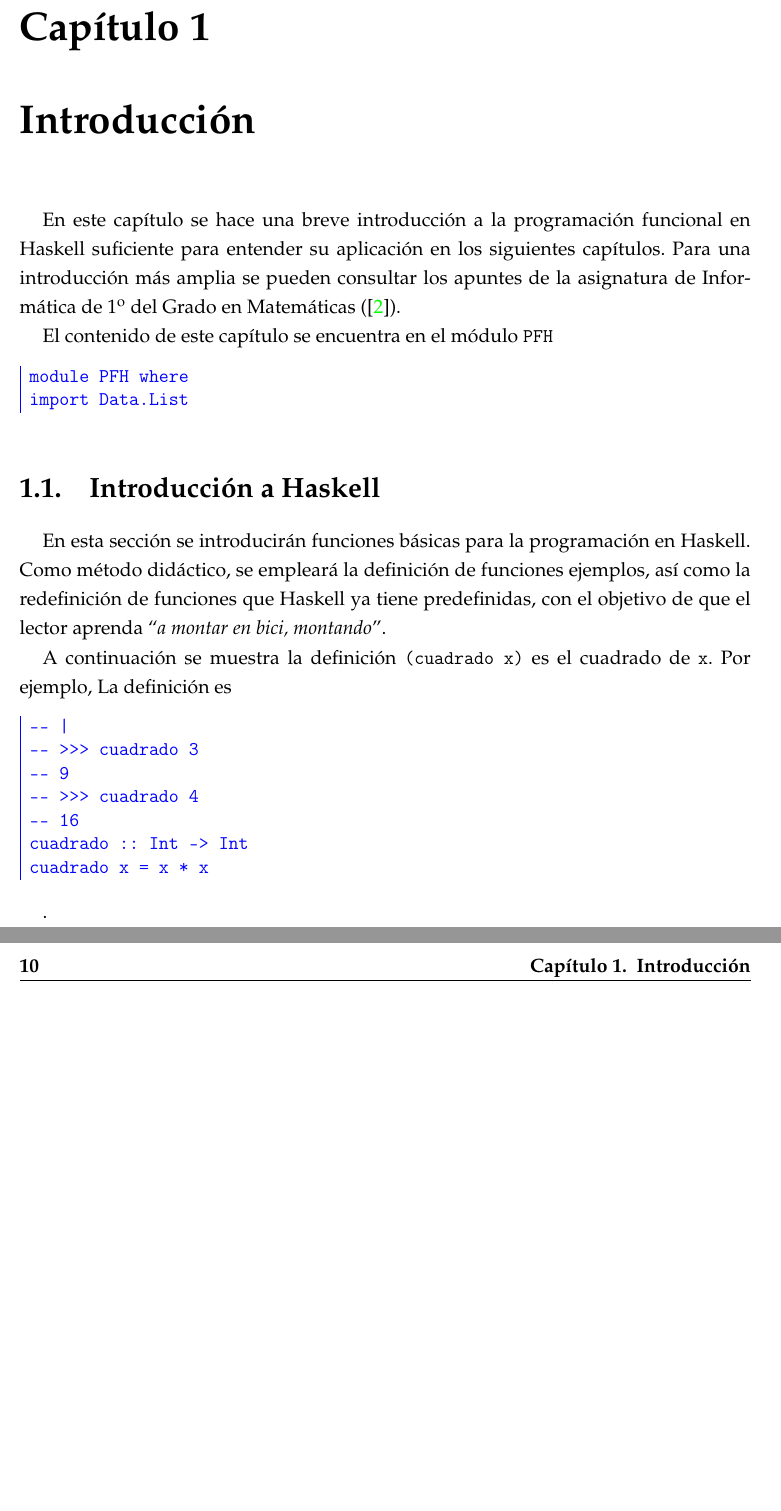
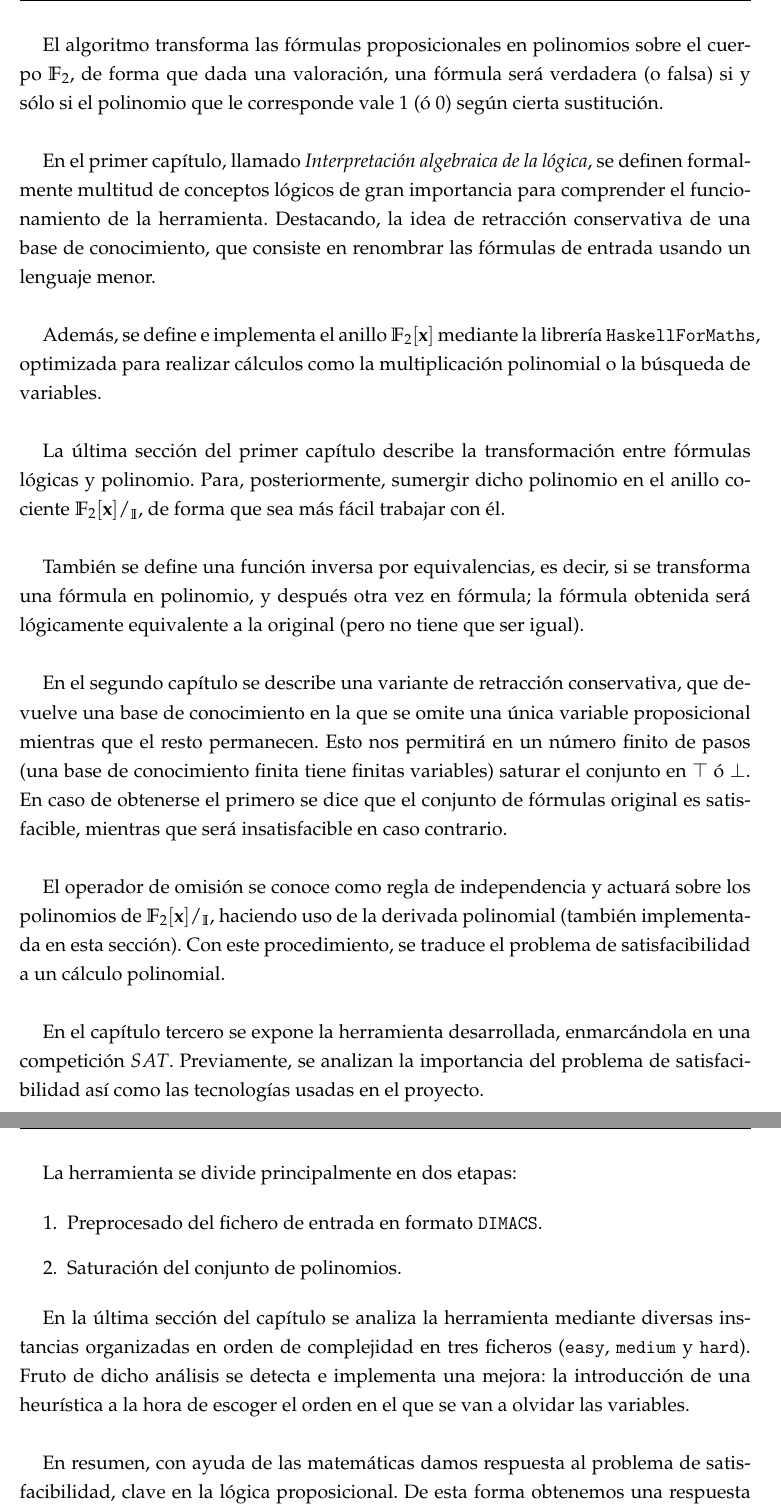
Before and after one commit to DanielRodCha/TFM, a LaTeX book (texto/TFG.tex, which reads texto/Introduccion.tex): two parts of pages 9 and 10 of 99 before the commit and two parts of pages 10 and 11 of 101 after it, joined at a grey line, cut at the place of the change, the shorter picture padded with empty space. The pictures show the PDF file texto/TFG.pdf that the author committed with the source.

Commit message:
introduccion

```diff
--- a/texto/Introduccion.tex
+++ b/texto/Introduccion.tex
@@ -1,10 +1,4 @@
-\chapter{Introducción}\label{sec:progfunHas}
+\chapter*{Introducción}
 
-En este capítulo se hace una breve introducción a la programación funcional en
-Haskell suficiente para entender su aplicación en los siguientes
-capítulos. Para una introducción más amplia se pueden consultar los apuntes de
-la asignatura de Informática de 1º del Grado en Matemáticas
-(\cite{Alonso-15b}).
+Desde su origen, el ser humano siempre se ha caracterizado por su curiosidad. Pero una curiosidad más profunda que la de cualquier animal que acude al escuchar un ruido en busca de comida, la curiosidad por entender el mundo.\\
 
-El contenido de este capítulo se encuentra en el módulo \texttt{PFH}
-\entrada{PFH}.
@@ -15,0 +11,39 @@ El contenido de este capítulo se encuentra en el módulo \texttt{PFH}
+\begin{center}
+\textit{El lenguaje de la verdad debe ser, sin duda alguna, simple y sin artificios}\\
+\hspace{10.7cm} Séneca
+\end{center}
+
+Por tanto, una vez representado el conocimiento que se tiene sobre un tema, saber si el compendio de los hechos y las conclusiones son siquiera plausibles es uno de los problemas centrales de la lógica. Dicho problema se conoce como el problema de satisfacibilidad o problema $SAT$ y ha sido estudiado por multitud de filósofos y científicos a lo largo de la historia.\\
+
+En este marco se encuadra el trabajo fin de máster aquí desarrollado, ya que trata de sentar las bases teóricas de un algoritmo que dé solución al problema $SAT$, para posteriormente implementar una herramienta en lenguaje Haskell que sea útil en el mundo real.\\
+
+El algoritmo transforma las fórmulas proposicionales en polinomios sobre el cuerpo $\mathbb{F}_2$, de forma que dada una valoración, una fórmula será verdadera (o falsa) si y sólo si el polinomio que le corresponde vale 1 (ó 0) según cierta sustitución. \\
+
+En el primer capítulo, llamado \textit{Interpretación algebraica de la lógica}, se definen formalmente multitud de conceptos lógicos de gran importancia para comprender el funcionamiento de la herramienta. Destacando, la idea de retracción conservativa de una base de conocimiento, que consiste en renombrar las fórmulas de entrada usando un lenguaje menor.\\
+
+Además, se define e implementa el anillo $\mathbb{F}_2[\textbf{x}]$ mediante la librería \texttt{HaskellForMaths}, optimizada para realizar cálculos como la multiplicación polinomial o la búsqueda de variables.\\
+
+La última sección del primer capítulo describe la transformación entre fórmulas lógicas y polinomio. Para, posteriormente, sumergir dicho polinomio en el anillo cociente $\mathbb{F}_2[\textbf{x}] /_{\mathbb{I}}$, de forma que sea más fácil trabajar con él.\\
+
+ También se define una función inversa por equivalencias, es decir, si se transforma una fórmula en polinomio, y después otra vez en fórmula; la fórmula obtenida será lógicamente equivalente a la original (pero no tiene que ser igual).\\
+
+En el segundo capítulo se describe una variante de retracción conservativa, que devuelve una base de conocimiento en la que se omite una única variable proposicional mientras que el resto permanecen. Esto nos permitirá en un número finito de pasos (una base de conocimiento finita tiene finitas variables) saturar el conjunto en $\top$ ó $\bot$. En caso de obtenerse el primero se dice que el conjunto de fórmulas original es satisfacible, mientras que será insatisfacible en caso contrario.\\
+
+El operador de omisión se conoce como regla de independencia y actuará sobre los polinomios de $\mathbb{F}_2[\textbf{x}] /_{\mathbb{I}}$, haciendo uso de la derivada polinomial (también implementada en esta sección). Con este procedimiento, se traduce el problema de satisfacibilidad a un cálculo polinomial.\\
+
+En el capítulo tercero se expone la herramienta desarrollada, enmarcándola en una competición $SAT$. Previamente, se analizan la importancia del problema de satisfacibilidad así como las tecnologías usadas en el proyecto.
+
+\newpage
+
+ La herramienta se divide principalmente en dos etapas:
+
+\begin{enumerate}
+\item Preprocesado del fichero de entrada en formato \texttt{DIMACS}.
+\item Saturación del conjunto de polinomios.
+\end{enumerate}
+
+En la última sección del capítulo se analiza la herramienta mediante diversas instancias organizadas en orden de complejidad en tres ficheros (\texttt{easy}, \texttt{medium} y \texttt{hard}). Fruto de dicho análisis se detecta e implementa una mejora: la introducción de una heurística a la hora de escoger el orden en el que se van a olvidar las variables.\\
+
+En resumen, con ayuda de las matemáticas damos respuesta al problema de satisfacibilidad, clave en la lógica proposicional. De esta forma obtenemos una respuesta matemática en la búqueda de la verdad, un paso a tener en cuenta, ya que, tal y como decía \textit{Lemoine}:
+
+\begin{center}
```
Also changed, not shown: texto/TFG.ind, texto/TFG.pdf, texto/Introduccion.tex (12 more changed lines), 11 other files.
